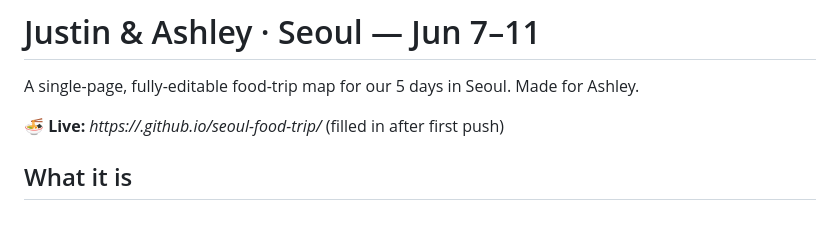
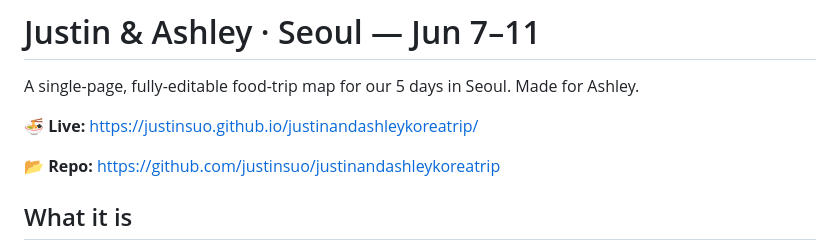
Before and after one commit to justinsuo/justinandashleykoreatrip, a Markdown page: README.md, the part around the change. Rendered like a GitHub page; blank space fills up the shorter version.

Commit message:
README: fix stale placeholder URL → real live + repo links

```diff
--- a/README.md
+++ b/README.md
@@ -2,7 +2,9 @@
 
 A single-page, fully-editable food-trip map for our 5 days in Seoul. Made for Ashley.
 
-🍜 **Live:** _https://<your-username>.github.io/seoul-food-trip/_ (filled in after first push)
+🍜 **Live:** https://justinsuo.github.io/justinandashleykoreatrip/
+
+📂 **Repo:** https://github.com/justinsuo/justinandashleykoreatrip
 
 ## What it is
 
```
